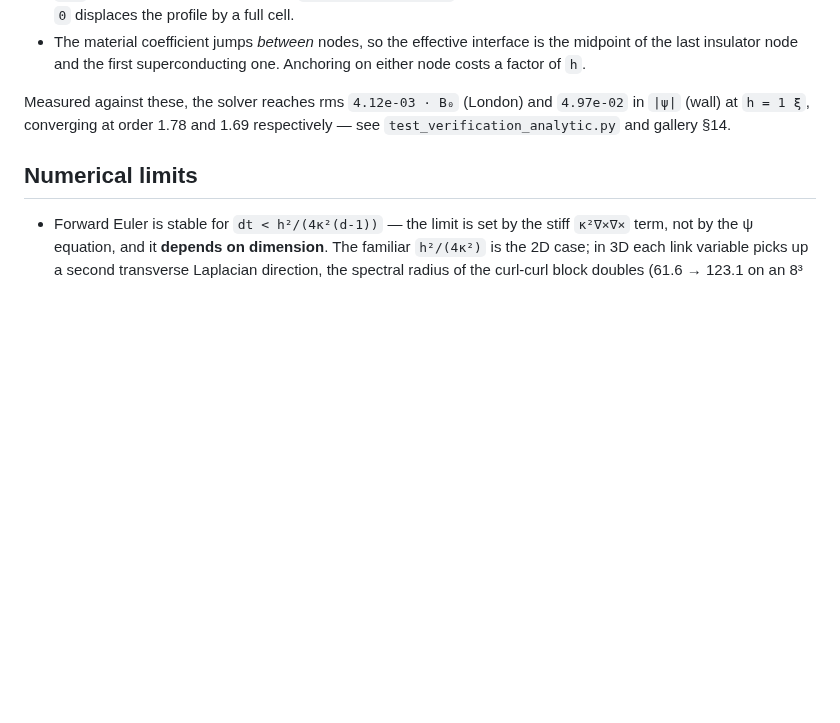
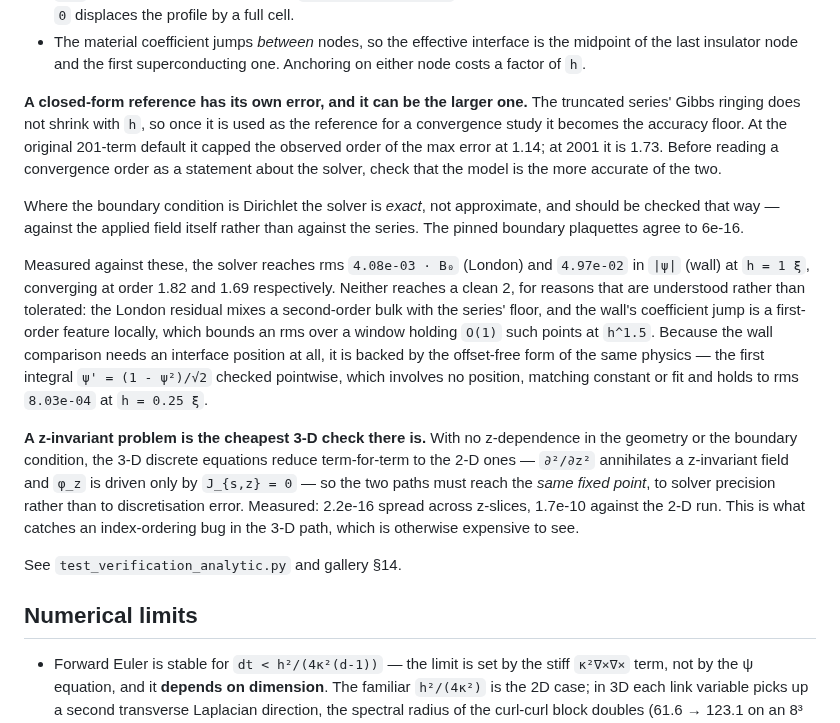
Before and after one commit to omedeiro/nanowire_tdgl, a Markdown page: docs/notes/PHYSICS_CONVENTIONS.md, the part around the change. GitHub-like rendering; blank space fills up the shorter version.

```diff
--- a/docs/notes/PHYSICS_CONVENTIONS.md
+++ b/docs/notes/PHYSICS_CONVENTIONS.md
@@ -215,9 +215,38 @@ profile looking correct, which is a slow thing to notice:
   the midpoint of the last insulator node and the first superconducting one.
   Anchoring on either node costs a factor of `h`.
 
-Measured against these, the solver reaches rms `4.12e-03 · B₀` (London) and
-`4.97e-02` in `|ψ|` (wall) at `h = 1 ξ`, converging at order 1.78 and 1.69
-respectively — see `test_verification_analytic.py` and gallery §14.
+**A closed-form reference has its own error, and it can be the larger one.** The
+truncated series' Gibbs ringing does not shrink with `h`, so once it is used as
+the reference for a convergence study it becomes the accuracy floor. At the
+original 201-term default it capped the observed order of the max error at 1.14;
+at 2001 it is 1.73. Before reading a convergence order as a statement about the
+solver, check that the model is the more accurate of the two.
+
+Where the boundary condition is Dirichlet the solver is *exact*, not
+approximate, and should be checked that way — against the applied field itself
+rather than against the series. The pinned boundary plaquettes agree to 6e-16.
+
+Measured against these, the solver reaches rms `4.08e-03 · B₀` (London) and
+`4.97e-02` in `|ψ|` (wall) at `h = 1 ξ`, converging at order 1.82 and 1.69
+respectively. Neither reaches a clean 2, for reasons that are understood rather
+than tolerated: the London residual mixes a second-order bulk with the series'
+floor, and the wall's coefficient jump is a first-order feature locally, which
+bounds an rms over a window holding `O(1)` such points at `h^1.5`. Because the
+wall comparison needs an interface position at all, it is backed by the
+offset-free form of the same physics — the first integral `ψ' = (1 - ψ²)/√2`
+checked pointwise, which involves no position, matching constant or fit and
+holds to rms `8.03e-04` at `h = 0.25 ξ`.
+
+**A z-invariant problem is the cheapest 3-D check there is.** With no
+z-dependence in the geometry or the boundary condition, the 3-D discrete
+equations reduce term-for-term to the 2-D ones — `∂²/∂z²` annihilates a
+z-invariant field and `φ_z` is driven only by `J_{s,z} = 0` — so the two paths
+must reach the *same fixed point*, to solver precision rather than to
+discretisation error. Measured: 2.2e-16 spread across z-slices, 1.7e-10 against
+the 2-D run. This is what catches an index-ordering bug in the 3-D path, which
+is otherwise expensive to see.
+
+See `test_verification_analytic.py` and gallery §14.
 
 ## Numerical limits
 
```
Also changed, not shown: README.md (+14 -3 lines), docs/PHYSICS_GALLERY.md (+27 -1 lines), docs/figures/analytic_cross_sections.png, 3 other files.
